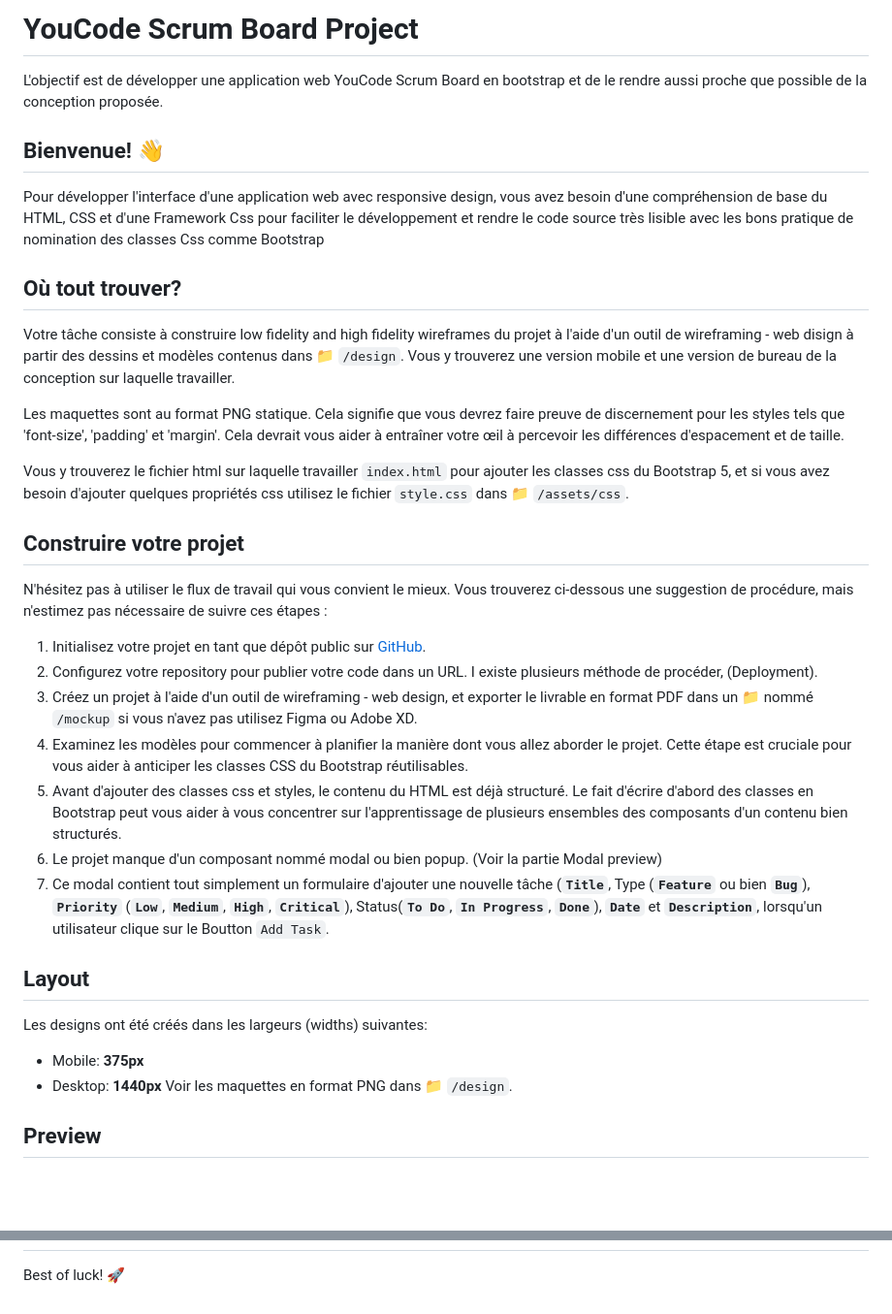
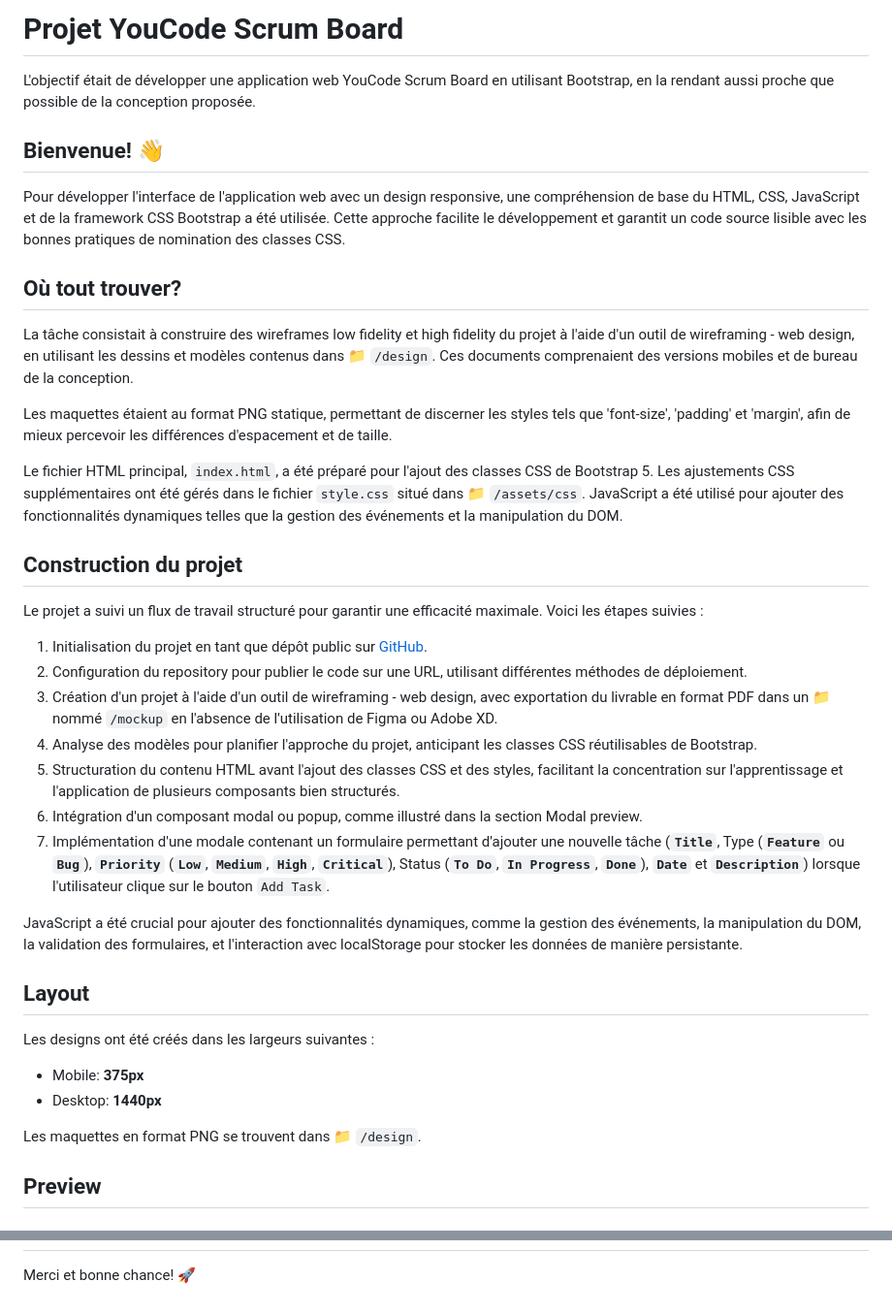
Before and after one commit to mustapha-moutaki/sprint-2-breief-1--Application-de-Gestion-des-T-ches-en-JavaScript-Vanilla-, a Markdown page: README.md, 2 parts joined by grey strips. Shown: that part at 97% size. Rendered like a GitHub page; blank space fills up the shorter version.

Commit message:
Add README with project information and instructions

```diff
--- a/README.md
+++ b/README.md
@@ -1,37 +1,40 @@
-# YouCode Scrum Board Project
+# Projet YouCode Scrum Board
 
-L'objectif est de développer une application web YouCode Scrum Board en bootstrap et de le rendre aussi proche que possible de la conception proposée.
+L'objectif était de développer une application web YouCode Scrum Board en utilisant Bootstrap, en la rendant aussi proche que possible de la conception proposée.
 
 ## Bienvenue! 👋
 
-Pour développer l'interface d'une application web avec responsive design, vous avez besoin d'une compréhension de base du HTML, CSS et d'une Framework Css pour faciliter le développement et rendre le code source très lisible avec les bons pratique de nomination des classes Css comme Bootstrap
+Pour développer l'interface de l'application web avec un design responsive, une compréhension de base du HTML, CSS, JavaScript et de la framework CSS Bootstrap a été utilisée. Cette approche facilite le développement et garantit un code source lisible avec les bonnes pratiques de nomination des classes CSS.
 
 ## Où tout trouver?
 
-Votre tâche consiste à construire low fidelity and high fidelity wireframes du projet à l'aide d'un outil de wireframing - web disign à partir des dessins et modèles contenus dans 📁 `/design`. Vous y trouverez une version mobile et une version de bureau de la conception sur laquelle travailler.
+La tâche consistait à construire des wireframes low fidelity et high fidelity du projet à l'aide d'un outil de wireframing - web design, en utilisant les dessins et modèles contenus dans 📁 `/design`. Ces documents comprenaient des versions mobiles et de bureau de la conception.
 
-Les maquettes sont au format PNG statique. Cela signifie que vous devrez faire preuve de discernement pour les styles tels que 'font-size', 'padding' et 'margin'. Cela devrait vous aider à entraîner votre œil à percevoir les différences d'espacement et de taille.
+Les maquettes étaient au format PNG statique, permettant de discerner les styles tels que 'font-size', 'padding' et 'margin', afin de mieux percevoir les différences d'espacement et de taille.
 
-Vous y trouverez le fichier html sur laquelle travailler `index.html` pour ajouter les classes css du Bootstrap 5, et si vous avez besoin d'ajouter quelques propriétés css utilisez le fichier `style.css` dans 📁 `/assets/css`.
+Le fichier HTML principal, `index.html`, a été préparé pour l'ajout des classes CSS de Bootstrap 5. Les ajustements CSS supplémentaires ont été gérés dans le fichier `style.css` situé dans 📁 `/assets/css`. JavaScript a été utilisé pour ajouter des fonctionnalités dynamiques telles que la gestion des événements et la manipulation du DOM.
 
-## Construire votre projet
+## Construction du projet
 
-N'hésitez pas à utiliser le flux de travail qui vous convient le mieux. Vous trouverez ci-dessous une suggestion de procédure, mais n'estimez pas nécessaire de suivre ces étapes :
+Le projet a suivi un flux de travail structuré pour garantir une efficacité maximale. Voici les étapes suivies :
 
-1. Initialisez votre projet en tant que dépôt public sur [GitHub](https://github.com/).
-2. Configurez votre repository pour publier votre code dans un URL. I existe plusieurs méthode de procéder, (Deployment).
-3. Créez un projet à l'aide d'un outil de wireframing - web design, et exporter le livrable en format PDF dans un 📁 nommé `/mockup` si vous n'avez pas utilisez Figma ou Adobe XD.
-4. Examinez les modèles pour commencer à planifier la manière dont vous allez aborder le projet. Cette étape est cruciale pour vous aider à anticiper les classes CSS du Bootstrap réutilisables.
-5. Avant d'ajouter des classes css et styles, le contenu du HTML est déjà structuré. Le fait d'écrire d'abord des classes en Bootstrap peut vous aider à vous concentrer sur l'apprentissage de plusieurs ensembles des composants d'un contenu bien structurés.
-6. Le projet manque d'un composant nommé modal ou bien popup. (Voir la partie Modal preview)
-7. Ce modal contient tout simplement un formulaire d'ajouter une nouvelle tâche (**`Title`**, Type (**`Feature`** ou bien **`Bug`**), **`Priority`** (**`Low`**, **`Medium`**, **`High`**, **`Critical`**), Status(**`To Do`**, **`In Progress`**, **`Done`**), **`Date`** et **`Description`**, lorsqu'un utilisateur clique sur le Boutton `Add Task`.
+1. Initialisation du projet en tant que dépôt public sur [GitHub](https://github.com/).
+2. Configuration du repository pour publier le code sur une URL, utilisant différentes méthodes de déploiement.
+3. Création d'un projet à l'aide d'un outil de wireframing - web design, avec exportation du livrable en format PDF dans un 📁 nommé `/mockup` en l'absence de l'utilisation de Figma ou Adobe XD.
+4. Analyse des modèles pour planifier l'approche du projet, anticipant les classes CSS réutilisables de Bootstrap.
+5. Structuration du contenu HTML avant l'ajout des classes CSS et des styles, facilitant la concentration sur l'apprentissage et l'application de plusieurs composants bien structurés.
+6. Intégration d'un composant modal ou popup, comme illustré dans la section Modal preview.
+7. Implémentation d'une modale contenant un formulaire permettant d'ajouter une nouvelle tâche (**`Title`**, Type (**`Feature`** ou **`Bug`**), **`Priority`** (**`Low`**, **`Medium`**, **`High`**, **`Critical`**), Status (**`To Do`**, **`In Progress`**, **`Done`**), **`Date`** et **`Description`**) lorsque l'utilisateur clique sur le bouton `Add Task`.
+
+JavaScript a été crucial pour ajouter des fonctionnalités dynamiques, comme la gestion des événements, la manipulation du DOM, la validation des formulaires, et l'interaction avec localStorage pour stocker les données de manière persistante.
 
 ## Layout
 
-Les designs ont été créés dans les largeurs (widths) suivantes:
+Les designs ont été créés dans les largeurs suivantes :
 - Mobile: **375px**
 - Desktop: **1440px**
-Voir les maquettes en format PNG dans 📁 `/design`.
+
+Les maquettes en format PNG se trouvent dans 📁 `/design`.
 
 ## Preview
 
@@ -48,5 +51,4 @@ Voir les maquettes en format PNG dans 📁 `/design`.
 ![modal](./design/modal.png)
 ---
 
-
-Best of luck! 🚀
+Merci et bonne chance! 🚀
```
